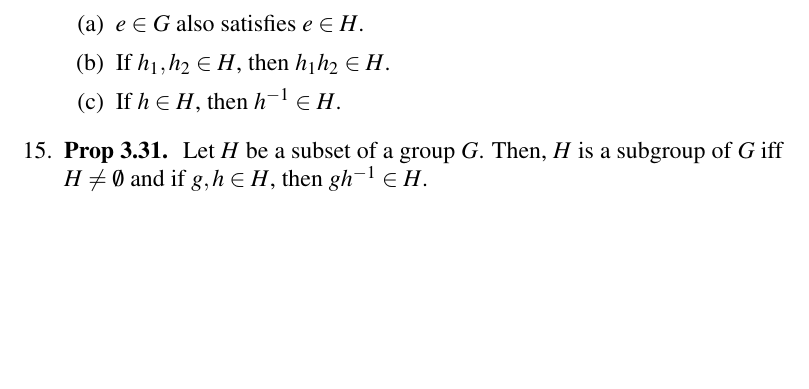
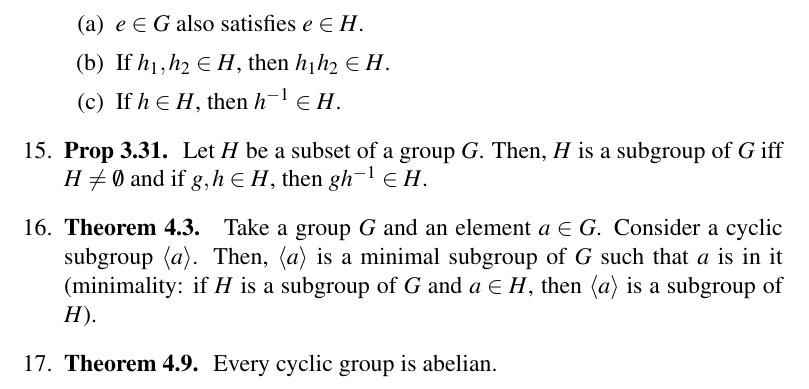
Before and after one commit to CaptMD-11/Math113, a LaTeX document (math113thms/math113thms.tex): part of page 2 of 2, cut so that both start at the same text, the shorter picture padded with empty space. Compiled offline with pdfLaTeX.

Commit message:
another comit

```diff
--- a/math113thms/math113thms.tex
+++ b/math113thms/math113thms.tex
@@ -74,6 +74,8 @@
 		\item If $h \in H$, then $h^{-1} \in H$.
 	\end{enumerate}
 	\item \textbf{Prop 3.31. } Let $H$ be a subset of a group $G$. Then, $H$ is a subgroup of $G$ iff $H \neq \emptyset$ and if $g,h \in H$, then $gh^{-1} \in H$.
+	\item \textbf{Theorem 4.3. } Take a group $G$ and an element $a \in G$. Consider a cyclic subgroup $\langle a \rangle$. Then, $\langle a \rangle$ is a minimal subgroup of $G$ such that $a$ is in it (minimality: if $H$ is a subgroup of $G$ and $a \in H$, then $\langle a \rangle$ is a subgroup of $H$).
+	\item \textbf{Theorem 4.9. } Every cyclic group is abelian.
 \end{enumerate}
 
 \end{document}
```
Also changed, not shown: math113defs/math113defs.tex (+1 -0 lines), math113defs/math113defs.pdf, math113thms/math113thms.pdf, 2 other files.
